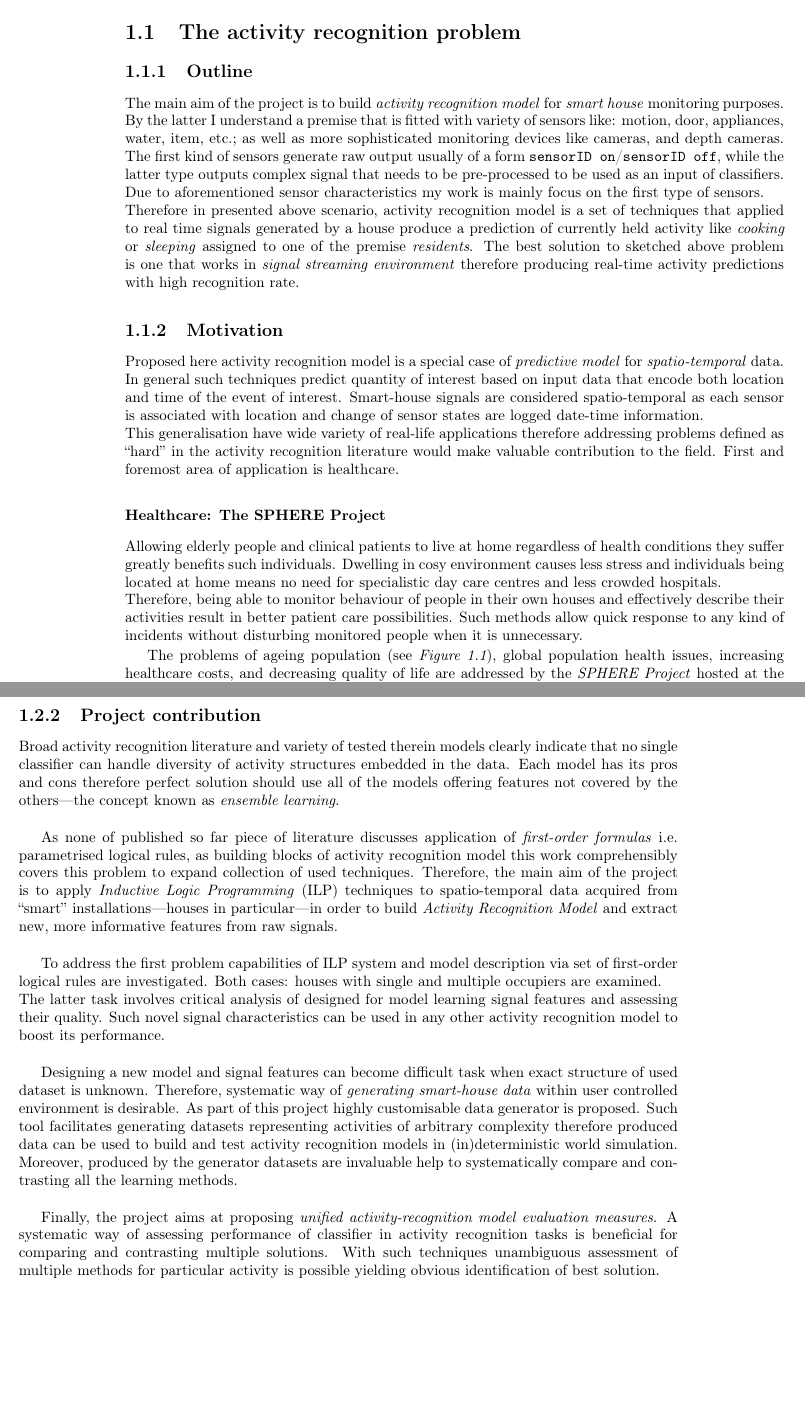
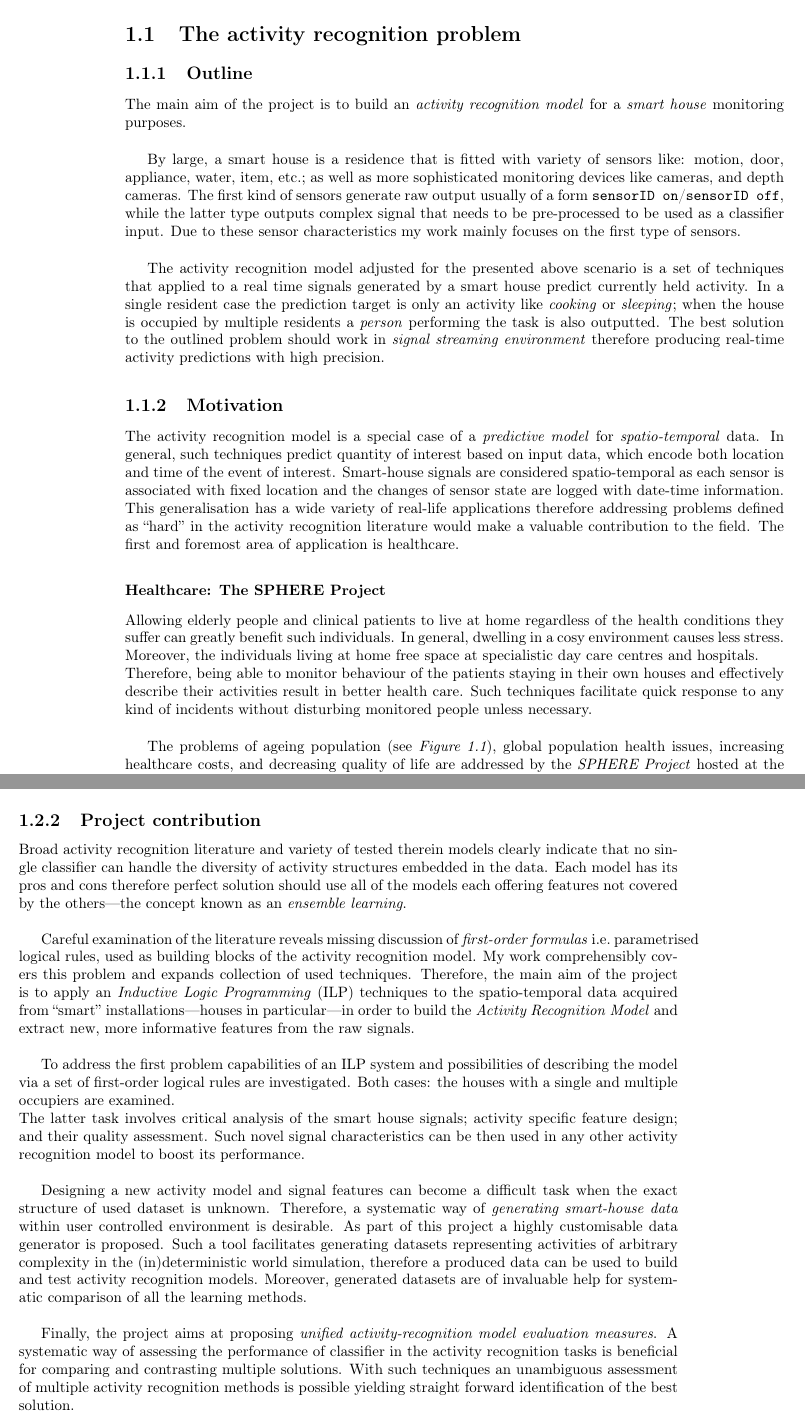
Before and after one commit to MyMEng/cognition, a LaTeX thesis (paper/cor.tex): two parts of pages 11 and 14 of 50, joined at a grey line, cut so that both start at the same text, the shorter picture padded with empty space. Compiled offline with pdfLaTeX.

Commit message:
Contribution revised.

```diff
--- a/paper/cor.tex
+++ b/paper/cor.tex
@@ -170,21 +170,23 @@ Nineteen Eighty-Four, George Orwell
 
   \section{The activity recognition problem}
     \subsection{Outline} %Problem outline
-The main aim of the project is to build \emph{activity recognition model} for \emph{smart house} monitoring purposes.\\
-By the latter I understand a premise that is fitted with variety of sensors like: motion, door, appliances, water, item, etc.; as well as more sophisticated monitoring devices like cameras, and depth cameras. The first kind of sensors generate raw output usually of a form \texttt{sensorID on}/\texttt{sensorID off}, while the latter type outputs complex signal that needs to be pre-processed to be used as an input of classifiers. Due to aforementioned sensor characteristics my work is mainly focus on the first type of sensors.\\
-Therefore in presented above scenario, activity recognition model is a set of techniques that applied to real time signals generated by a house produce a prediction of currently held activity like \emph{cooking} or \emph{sleeping} assigned to one of the premise \emph{residents}. The best solution to sketched above problem is one that works in \emph{signal streaming environment} therefore producing real-time activity predictions with high recognition rate.
+The main aim of the project is to build an \emph{activity recognition model} for a \emph{smart house} monitoring purposes.\\
+
+By large, a smart house is a residence that is fitted with variety of sensors like: motion, door, appliance, water, item, etc.; as well as more sophisticated monitoring devices like cameras, and depth cameras. The first kind of sensors generate raw output usually of a form \texttt{sensorID on}/\texttt{sensorID off}, while the latter type outputs complex signal that needs to be pre-processed to be used as a classifier input. Due to these sensor characteristics my work mainly focuses on the first type of sensors.\\
+
+The activity recognition model adjusted for the presented above scenario is a set of techniques that applied to a real time signals generated by a smart house predict currently held activity. In a single resident case the prediction target is only an activity like \emph{cooking} or \emph{sleeping}; when the house is occupied by multiple residents a \emph{person} performing the task is also outputted. The best solution to the outlined problem should work in \emph{signal streaming environment} therefore producing real-time activity predictions with high precision.
 
     \subsection{Motivation\label{sec:applications}} %Problem motivation/Applications
 % Why interesting -> it generalises to any spatio-temporal data therefore can be used
-Proposed here activity recognition model is a special case of \emph{predictive model} for \emph{spatio-temporal} data. In general such techniques predict quantity of interest based on input data that encode both location and time of the event of interest. Smart-house signals are considered spatio-temporal as each sensor is associated with location and change of sensor states are logged date-time information.\\
+The activity recognition model is a special case of a \emph{predictive model} for \emph{spatio-temporal} data. In general, such techniques predict quantity of interest based on input data, which encode both location and time of the event of interest. Smart-house signals are considered spatio-temporal as each sensor is associated with fixed location and the changes of sensor state are logged with date-time information.\\
 % Why is it needed -> spatio-temporal data is everywhere,
-This generalisation have wide variety of real-life applications therefore addressing problems defined as ``hard'' in the activity recognition literature would make valuable contribution to the field.
-First and foremost area of application is healthcare.
+This generalisation has a wide variety of real-life applications therefore addressing problems defined as ``hard'' in the activity recognition literature would make a valuable contribution to the field.
+The first and foremost area of application is healthcare.
 % Population ageing - society geting older,  SPHERE project
 
       \subsubsection{Healthcare: The SPHERE Project}
-Allowing elderly people and clinical patients to live at home regardless of health conditions they suffer greatly benefits such individuals. Dwelling in cosy environment causes less stress and individuals being located at home means no need for specialistic day care centres and less crowded hospitals.\\
-Therefore, being able to monitor behaviour of people in their own houses and effectively describe their activities result in better patient care possibilities. Such methods allow quick response to any kind of incidents without disturbing monitored people when it is unnecessary.
+Allowing elderly people and clinical patients to live at home regardless of the health conditions they suffer can greatly benefit such individuals. In general, dwelling in a cosy environment causes less stress. Moreover, the individuals living at home free space at specialistic day care centres and hospitals.\\
+Therefore, being able to monitor behaviour of the patients staying in their own houses and effectively describe their activities result in better health care. Such techniques facilitate quick response to any kind of incidents without disturbing monitored people unless necessary.\\
 
 \begin{figure}
   \centering
@@ -246,15 +246,16 @@ For instance,~\citet{fatima2013analysis} report \emph{accuracy} ranging from $\s
+For instance,~\citet{fatima2013analysis} report \emph{accuracy} ranging from $\sim0.2$ to $\sim1.0$ depending on the model type, target activity and used dataset.
 
     \subsection{Project contribution}
-Broad activity recognition literature and variety of tested therein models clearly indicate that no single classifier can handle diversity of activity structures embedded in the data. Each model has its pros and cons therefore perfect solution should use all of the models offering features not covered by the others---the concept known as \emph{ensemble learning}.\\
+Broad activity recognition literature and variety of tested therein models clearly indicate that no single classifier can handle the diversity of activity structures embedded in the data. Each model has its pros and cons therefore perfect solution should use all of the models each offering features not covered by the others---the concept known as an \emph{ensemble learning}.\\
 
-As none of published so far piece of literature discusses application of \emph{first-order formulas} i.e.\ parametrised logical rules, as building blocks of activity recognition model this work comprehensibly covers this problem to expand collection of used techniques. Therefore, the main aim of the project is to apply \emph{Inductive Logic Programming} (ILP) techniques to spatio-temporal data acquired from ``smart'' installations---houses in particular---in order to build \emph{Activity Recognition Model} and extract new, more informative features from raw signals.\\
+Careful examination of the literature reveals missing discussion of \emph{first-order formulas} i.e.\ parametrised logical rules, used as building blocks of the activity recognition model. My work comprehensibly covers this problem and expands collection of used techniques. Therefore, the main aim of the project is to apply an \emph{Inductive Logic Programming} (ILP) techniques to the spatio-temporal data acquired from ``smart'' installations---houses in particular---in order to build the \emph{Activity Recognition Model} and extract new, more informative features from the raw signals.\\
 
-To address the first problem capabilities of ILP system and model description via set of first-order logical rules are investigated. Both cases: houses with single and multiple occupiers are examined.\\
-The latter task involves critical analysis of designed for model learning signal features and assessing their quality. Such novel signal characteristics can be used in any other activity recognition model to boost its performance.\\
+To address the first problem capabilities of an ILP system and possibilities of describing the model via a set of first-order logical rules are investigated. Both cases: the houses with a single and multiple occupiers are examined.\\
+The latter task involves critical analysis of the smart house signals; activity specific feature design; and their quality assessment. Such novel signal characteristics can be then used in any other activity recognition model to boost its performance.\\
 
-Designing a new model and signal features can become difficult task when exact structure of used dataset is unknown. Therefore, systematic way of \emph{generating smart-house data} within user controlled environment is desirable. As part of this project highly customisable data generator is proposed. Such tool facilitates generating datasets representing activities of arbitrary complexity therefore produced data can be used to build and test activity recognition models in (in)deterministic world simulation. Moreover, produced by the generator datasets are invaluable help to systematically compare and contrasting all the learning methods.\\
+Designing a new activity model and signal features can become a difficult task when the exact structure of used dataset is unknown. Therefore, a systematic way of \emph{generating smart-house data} within user controlled environment is desirable. As part of this project a highly customisable data generator is proposed. Such a tool facilitates generating datasets representing activities of arbitrary complexity in the (in)deterministic world simulation, therefore a produced data can be used to build and test activity recognition models. Moreover, generated datasets are of invaluable help for systematic comparison of all the learning methods.\\
 
-Finally, the project aims at proposing \emph{unified activity-recognition model evaluation measures}. A systematic way of assessing performance of classifier in activity recognition tasks is beneficial for comparing and contrasting multiple solutions. With such techniques unambiguous assessment of multiple methods for particular activity is possible yielding obvious identification of best solution.
+Finally, the project aims at proposing \emph{unified activity-recognition model evaluation measures}. A systematic way of assessing the performance of classifier in the activity recognition tasks is beneficial for comparing and contrasting multiple solutions. With such techniques an unambiguous assessment of multiple activity recognition methods is possible yielding straight forward identification of the best solution.
 
 \section{Techniques}
 To achieve set above goals performance of proposed technique is evaluate on both \emph{CASAS datasets} and \emph{CASAS-inspired synthetic} datasets produced by the generator. Both datasets are translated from log-like format into \emph{knowledge representation} i.e.\ sensor readings are expressed as logical facts. The evaluation is made by means of \emph{cross-validation}. CASAS datasets are split into activities per person to produce folds so that each fold contains number of activities performed by single person. On the other hand, when evaluating synthetic data each fold is generated independently with common activity structure and small variation of order of used items and detours from originally planned motion trajectory.\\
```
Also changed, not shown: paper/cor.tex (40 more changed lines).
